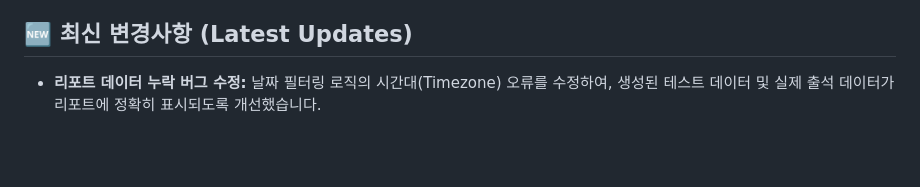
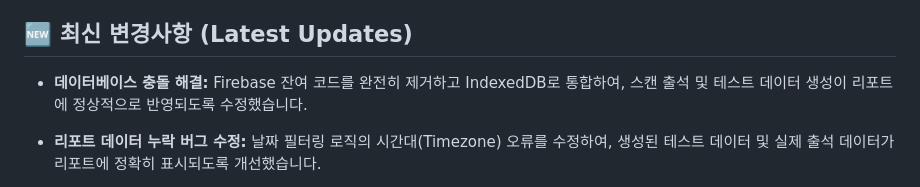
Before and after one commit to yn55m6/attendance-app-v5, a Markdown page: README.md, the part around the change. GitHub-like rendering; blank space fills up the shorter version.

Commit message:
fix(db): Firebase 잔여 코드 제거 및 테스트 데이터 생성 로직 IndexedDB로 전환

```diff
--- a/README.md
+++ b/README.md
@@ -16,6 +16,7 @@
 - **데이터 유실 주의:** 모든 데이터는 이제 사용자 **브라우저 내에만 저장**됩니다. 브라우저의 캐시나 데이터를 삭제할 경우 모든 출석 기록과 회원 명단이 영구적으로 삭제되니 주의가 필요합니다.
 
 ## 🆕 최신 변경사항 (Latest Updates)
+- **데이터베이스 충돌 해결:** Firebase 잔여 코드를 완전히 제거하고 IndexedDB로 통합하여, 스캔 출석 및 테스트 데이터 생성이 리포트에 정상적으로 반영되도록 수정했습니다.
 - **리포트 데이터 누락 버그 수정:** 날짜 필터링 로직의 시간대(Timezone) 오류를 수정하여, 생성된 테스트 데이터 및 실제 출석 데이터가 리포트에 정확히 표시되도록 개선했습니다.
 - **리포트 그래프 색상 오류 수정:** CSS 변수 의존성을 제거하고 JavaScript 내에서 직접 색상 값을 관리하도록 변경하여, 그래프가 흰색으로 보이던 문제를 완벽하게 해결했습니다.
 - **UI 버그 긴급 수정:** 테마 색상 변수의 문법 오류(쉼표 누락)로 인해 버튼과 타이틀이 흰색으로 보이던 문제를 수정하여 정상적으로 표시되도록 조치했습니다.
```
